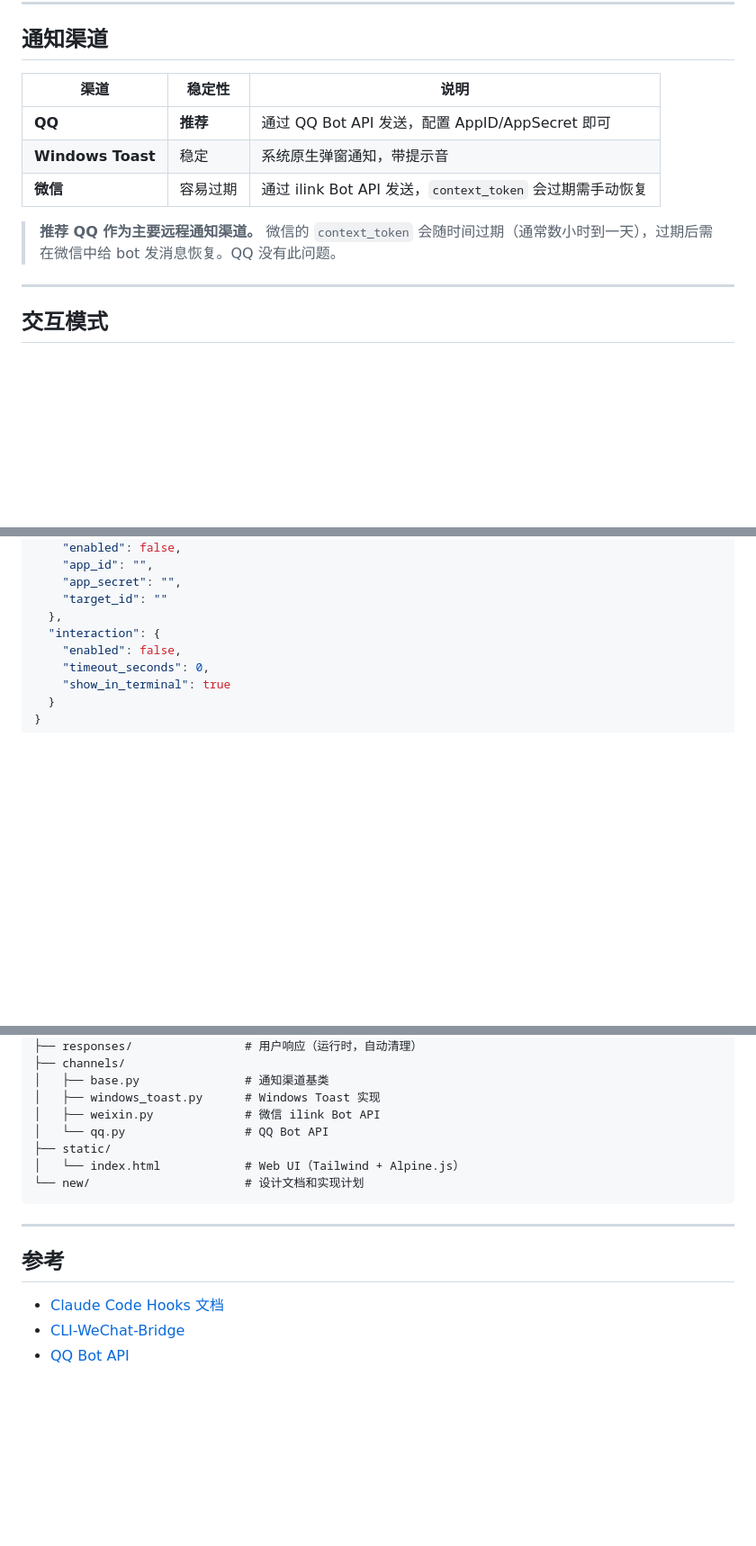
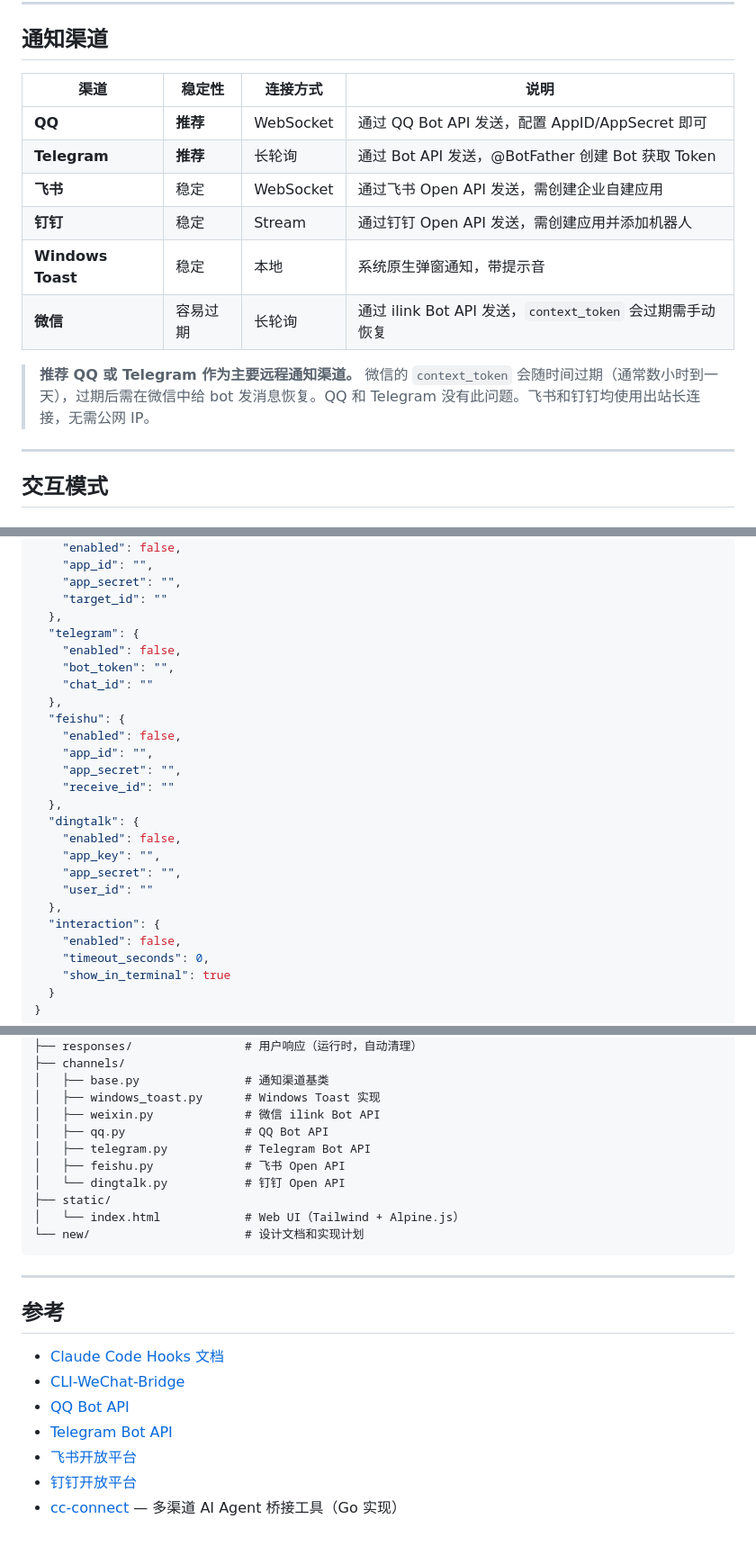
Before and after one commit to Tommie-P-xl/claude-code-notify-plus, a Markdown page: README.md, 3 parts joined by grey strips. Shown at 90% size. Drawn GitHub-style; blank space fills up the shorter version.

Commit message:
docs: update README for multi-channel expansion (Feishu/DingTalk/Telegram)
Co-Authored-By: Claude Opus 4.7 <noreply@anthropic.com>

```diff
--- a/README.md
+++ b/README.md
@@ -124,13 +124,16 @@ hook 触发 → 解析上下文 → 提取选项 → 创建 pending 文件
 
 ## 通知渠道
 
-| 渠道 | 稳定性 | 说明 |
-|------|--------|------|
-| **QQ** | **推荐** | 通过 QQ Bot API 发送，配置 AppID/AppSecret 即可 |
-| **Windows Toast** | 稳定 | 系统原生弹窗通知，带提示音 |
-| **微信** | 容易过期 | 通过 ilink Bot API 发送，`context_token` 会过期需手动恢复 |
+| 渠道 | 稳定性 | 连接方式 | 说明 |
+|------|--------|---------|------|
+| **QQ** | **推荐** | WebSocket | 通过 QQ Bot API 发送，配置 AppID/AppSecret 即可 |
+| **Telegram** | **推荐** | 长轮询 | 通过 Bot API 发送，@BotFather 创建 Bot 获取 Token |
+| **飞书** | 稳定 | WebSocket | 通过飞书 Open API 发送，需创建企业自建应用 |
+| **钉钉** | 稳定 | Stream | 通过钉钉 Open API 发送，需创建应用并添加机器人 |
+| **Windows Toast** | 稳定 | 本地 | 系统原生弹窗通知，带提示音 |
+| **微信** | 容易过期 | 长轮询 | 通过 ilink Bot API 发送，`context_token` 会过期需手动恢复 |
 
-> **推荐 QQ 作为主要远程通知渠道。** 微信的 `context_token` 会随时间过期（通常数小时到一天），过期后需在微信中给 bot 发消息恢复。QQ 没有此问题。
+> **推荐 QQ 或 Telegram 作为主要远程通知渠道。** 微信的 `context_token` 会随时间过期（通常数小时到一天），过期后需在微信中给 bot 发消息恢复。QQ 和 Telegram 没有此问题。飞书和钉钉均使用出站长连接，无需公网 IP。
 
 ---
 
@@ -225,6 +237,23 @@ Claude Code 会话关闭后，残留请求会自动清理，标签从 A 重新
     "app_secret": "",
     "target_id": ""
   },
+  "telegram": {
+    "enabled": false,
+    "bot_token": "",
+    "chat_id": ""
+  },
+  "feishu": {
+    "enabled": false,
+    "app_id": "",
+    "app_secret": "",
+    "receive_id": ""
+  },
+  "dingtalk": {
+    "enabled": false,
+    "app_key": "",
+    "app_secret": "",
+    "user_id": ""
+  },
   "interaction": {
     "enabled": false,
     "timeout_seconds": 0,
@@ -319,7 +351,10 @@ claude-code-notify-plus/
 │   ├── base.py               # 通知渠道基类
 │   ├── windows_toast.py      # Windows Toast 实现
 │   ├── weixin.py             # 微信 ilink Bot API
-│   └── qq.py                 # QQ Bot API
+│   ├── qq.py                 # QQ Bot API
+│   ├── telegram.py           # Telegram Bot API
+│   ├── feishu.py             # 飞书 Open API
+│   └── dingtalk.py           # 钉钉 Open API
 ├── static/
 │   └── index.html            # Web UI（Tailwind + Alpine.js）
 └── new/                      # 设计文档和实现计划
@@ -332,3 +367,7 @@ claude-code-notify-plus/
 - [Claude Code Hooks 文档](https://code.claude.com/docs/en/hooks)
 - [CLI-WeChat-Bridge](https://github.com/UNLINEARITY/CLI-WeChat-Bridge)
 - [QQ Bot API](https://bot.q.qq.com/wiki/develop/api/)
+- [Telegram Bot API](https://core.telegram.org/bots/api)
+- [飞书开放平台](https://open.feishu.cn/)
+- [钉钉开放平台](https://open.dingtalk.com/)
+- [cc-connect](https://github.com/chenhg5/cc-connect) — 多渠道 AI Agent 桥接工具（Go 实现）
```
Also changed, not shown: other parts of README.md (+16 -4 lines).
